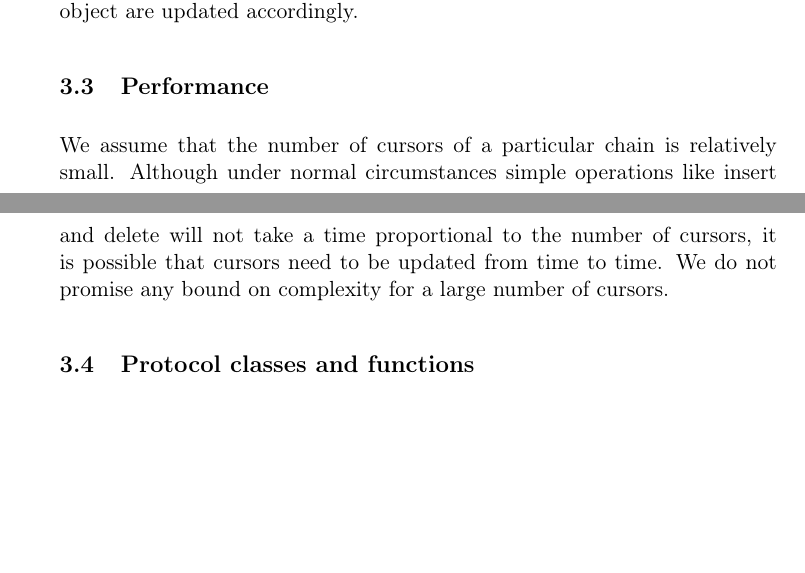
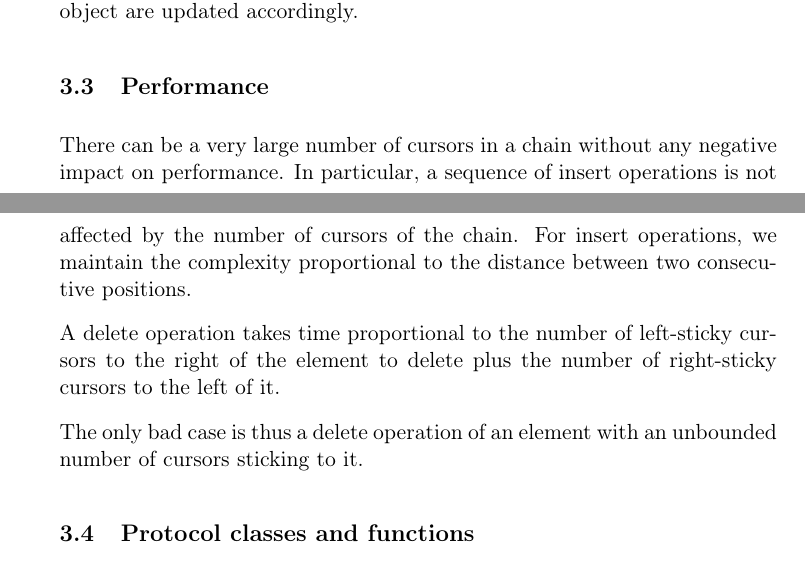
Before and after one commit to robert-strandh/Gsharp, a LaTeX document (Flexichain/Doc/flexichain.tex): two parts of pages 11 and 12 of 15, joined at a grey line, cut so that both start at the same text, the shorter picture padded with empty space. Compiled offline with pdfLaTeX.

Commit message:
Completely modified the implementation of cursors.
Now, a cursorchain can hold a large number of cursors without any
negative impact on performance.

For cursorchains, the flexichain buffer now has a parallel that holds
per-element lists of cursors that stick to that element.

Introduced new generic functions in the internal protocol fill-gap and
resize-buffer.

Updated the documentation accordingly.

```diff
--- a/Flexichain/Doc/flexichain.tex
+++ b/Flexichain/Doc/flexichain.tex
@@ -526,12 +526,18 @@ object are updated accordingly.
 
 \subsection{Performance}
 
-We assume that the number of cursors of a particular chain is
-relatively small.  Although under normal circumstances simple
-operations like insert and delete will not take a time proportional to
-the number of cursors, it is possible that cursors need to be
-updated from time to time.  We do not promise any bound on complexity
-for a large number of cursors.
+There can be a very large number of cursors in a chain without any
+negative impact on performance.  In particular, a sequence of insert
+operations is not affected by the number of cursors of the chain.
+For insert operations, we maintain the complexity proportional to the
+distance between two consecutive positions.
+
+A delete operation takes time proportional to the number of
+left-sticky cursors to the right of the element to delete plus the
+number of right-sticky cursors to the left of it.
+
+The only bad case is thus a delete operation of an element with an
+unbounded number of cursors sticking to it.
 
 \subsection{Protocol classes and functions}
 
```
Also changed, not shown: Flexichain/Doc/flexichain.tex (13 more changed lines), 2 other files.
